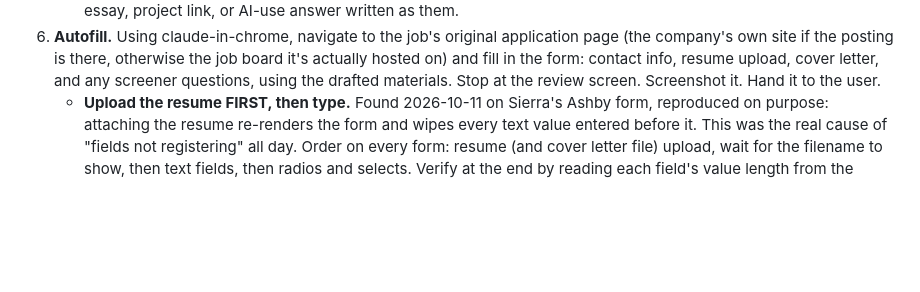
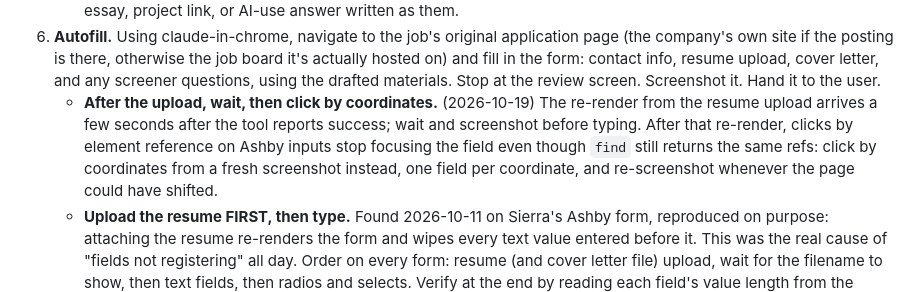
Before and after one commit to NasiaKayVuong/job-hunter-agent, a Markdown page: CLAUDE.md, the part around the change. GitHub-like rendering; blank space fills up the shorter version.

Commit message:
[NKV] CLAUDE.md: wait after upload; coordinate clicks on Ashby after re-render; form answers for four applications
Co-Authored-By: Claude Fable 5.1 <noreply@anthropic.com>

```diff
--- a/CLAUDE.md
+++ b/CLAUDE.md
@@ -144,6 +144,13 @@ once" override — if the user wants something submitted, they click it.
    the job board it's actually hosted on) and fill in the form: contact info,
    resume upload, cover letter, and any screener questions, using the drafted
    materials. Stop at the review screen. Screenshot it. Hand it to the user.
+   - **After the upload, wait, then click by coordinates.** (2026-10-19)
+     The re-render from the resume upload arrives a few seconds after the
+     tool reports success; wait and screenshot before typing. After that
+     re-render, clicks by element reference on Ashby inputs stop focusing
+     the field even though `find` still returns the same refs: click by
+     coordinates from a fresh screenshot instead, one field per
+     coordinate, and re-screenshot whenever the page could have shifted.
    - **Upload the resume FIRST, then type.** Found 2026-10-11 on Sierra's
      Ashby form, reproduced on purpose: attaching the resume re-renders
      the form and wipes every text value entered before it. This was the
```
